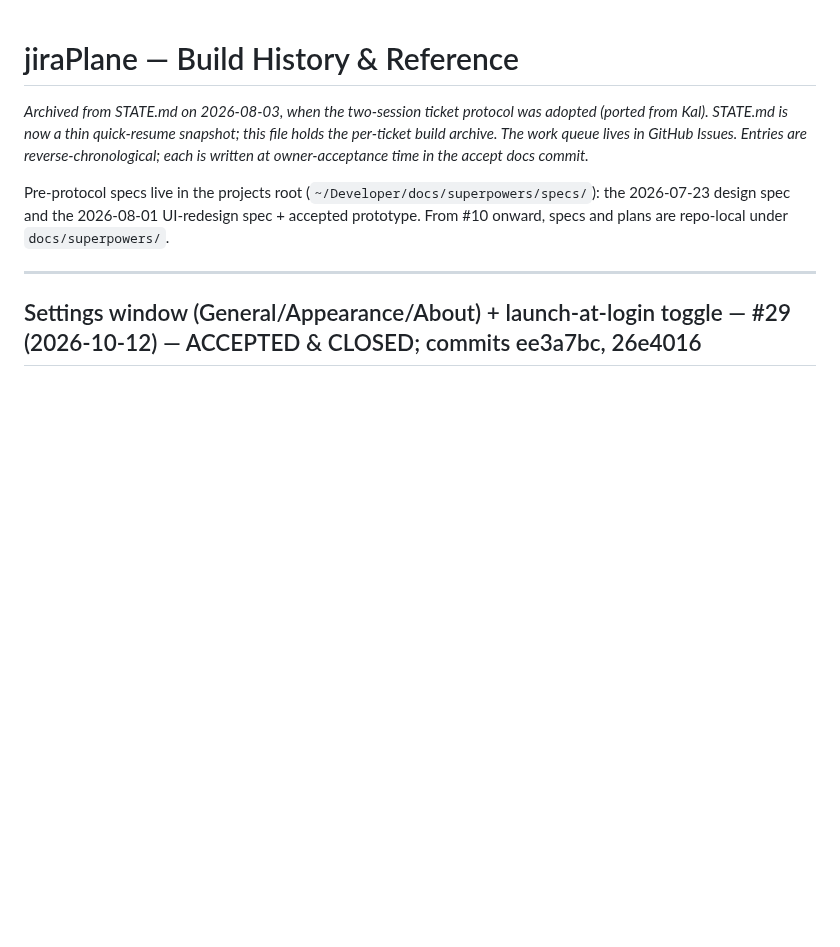
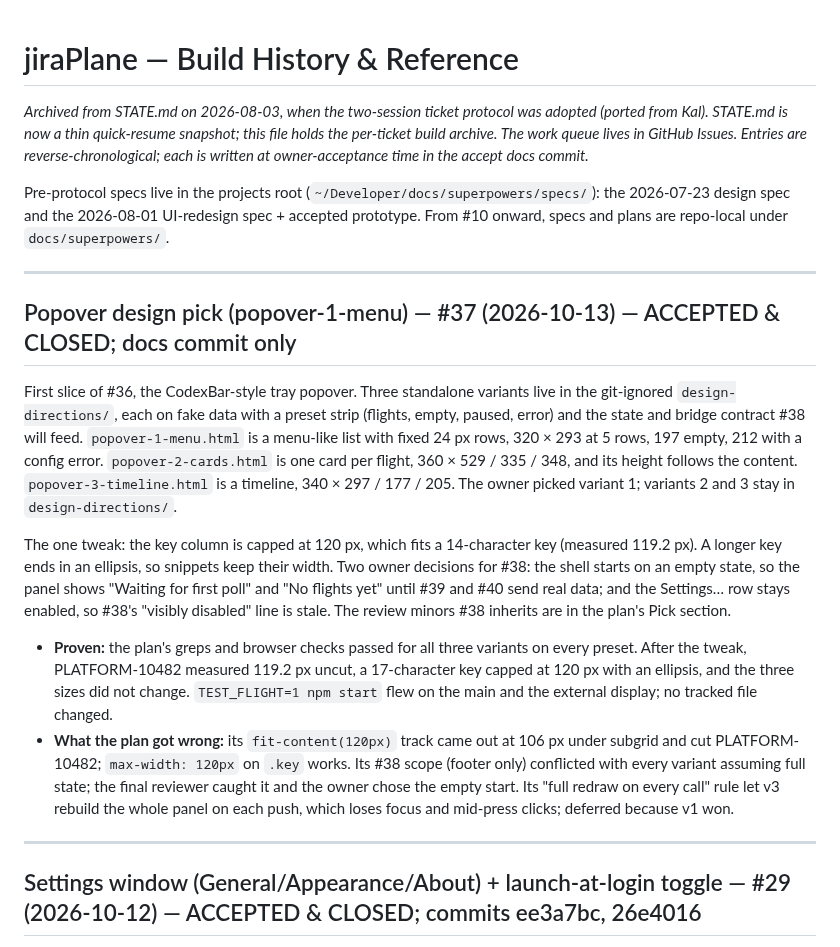
Before and after one commit to godfreyponce/jiraPlane, a Markdown page: docs/HISTORY.md, the part around the change. Rendered like a GitHub page; blank space fills up the shorter version.

Commit message:
docs: #37 accepted — popover pick, HISTORY entry, plan file, STATE bumped (#38 up next)
Co-Authored-By: Claude Opus 5.5 <noreply@anthropic.com>

```diff
--- a/docs/HISTORY.md
+++ b/docs/HISTORY.md
@@ -9,6 +9,34 @@ Pre-protocol specs live in the projects root (`~/Developer/docs/superpowers/spec
 the 2026-07-23 design spec and the 2026-08-01 UI-redesign spec + accepted prototype.
 From #10 onward, specs and plans are repo-local under `docs/superpowers/`.
 
+---
+
+## Popover design pick (popover-1-menu) — #37 (2026-10-13) — ACCEPTED & CLOSED; docs commit only
+
+First slice of #36, the CodexBar-style tray popover. Three standalone variants live in the
+git-ignored `design-directions/`, each on fake data with a preset strip (flights, empty,
+paused, error) and the state and bridge contract #38 will feed. `popover-1-menu.html` is a
+menu-like list with fixed 24 px rows, 320 × 293 at 5 rows, 197 empty, 212 with a config
+error. `popover-2-cards.html` is one card per flight, 360 × 529 / 335 / 348, and its height
+follows the content. `popover-3-timeline.html` is a timeline, 340 × 297 / 177 / 205. The
+owner picked variant 1; variants 2 and 3 stay in `design-directions/`.
+
+The one tweak: the key column is capped at 120 px, which fits a 14-character key (measured
+119.2 px). A longer key ends in an ellipsis, so snippets keep their width. Two owner
+decisions for #38: the shell starts on an empty state, so the panel shows "Waiting for first
+poll" and "No flights yet" until #39 and #40 send real data; and the Settings… row stays
+enabled, so #38's "visibly disabled" line is stale. The review minors #38 inherits are in
+the plan's Pick section.
+
+- **Proven:** the plan's greps and browser checks passed for all three variants on every
+  preset. After the tweak, PLATFORM-10482 measured 119.2 px uncut, a 17-character key capped
+  at 120 px with an ellipsis, and the three sizes did not change. `TEST_FLIGHT=1 npm start`
+  flew on the main and the external display; no tracked file changed.
+- **What the plan got wrong:** its `fit-content(120px)` track came out at 106 px under
+  subgrid and cut PLATFORM-10482; `max-width: 120px` on `.key` works. Its #38 scope (footer
+  only) conflicted with every variant assuming full state; the final reviewer caught it and
+  the owner chose the empty start. Its "full redraw on every call" rule let v3 rebuild the
+  whole panel on each push, which loses focus and mid-press clicks; deferred because v1 won.
 ---
 
 ## Settings window (General/Appearance/About) + launch-at-login toggle — #29 (2026-10-12) — ACCEPTED & CLOSED; commits ee3a7bc, 26e4016
```
Also changed, not shown: STATE.md (+3 -3 lines), 1 other file.
